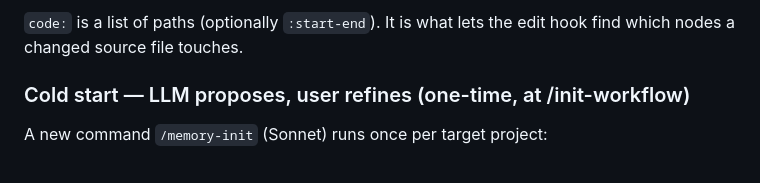
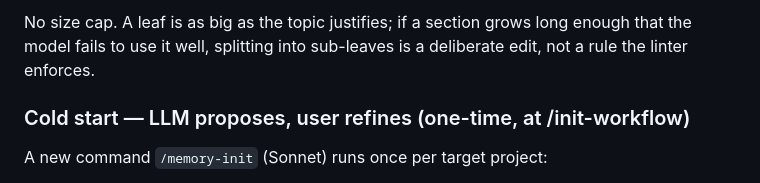
Before and after one commit to eliezeravihail/aims, a Markdown page: docs/adr/0007-tree-based-memory-with-auto-maintenance.md, the part around one of its changes. GitHub-like rendering.

````diff
--- a/docs/adr/0007-tree-based-memory-with-auto-maintenance.md
+++ b/docs/adr/0007-tree-based-memory-with-auto-maintenance.md
@@ -99,7 +163,8 @@ last_touched: 2026-05-25T12:34:56Z
 ```
 
-`code:` is a list of paths (optionally `:start-end`). It is what
-lets the edit hook find which nodes a changed source file touches.
+No size cap. A leaf is as big as the topic justifies; if a section
+grows long enough that the model fails to use it well, splitting
+into sub-leaves is a deliberate edit, not a rule the linter enforces.
 
 ### Cold start — LLM proposes, user refines (one-time, at /init-workflow)
 
````
Also changed, not shown: other parts of docs/adr/0007-tree-based-memory-with-auto-maintenance.md (+77 -13 lines), docs/plans/memory-tree-system.md (+26 -1 lines).
